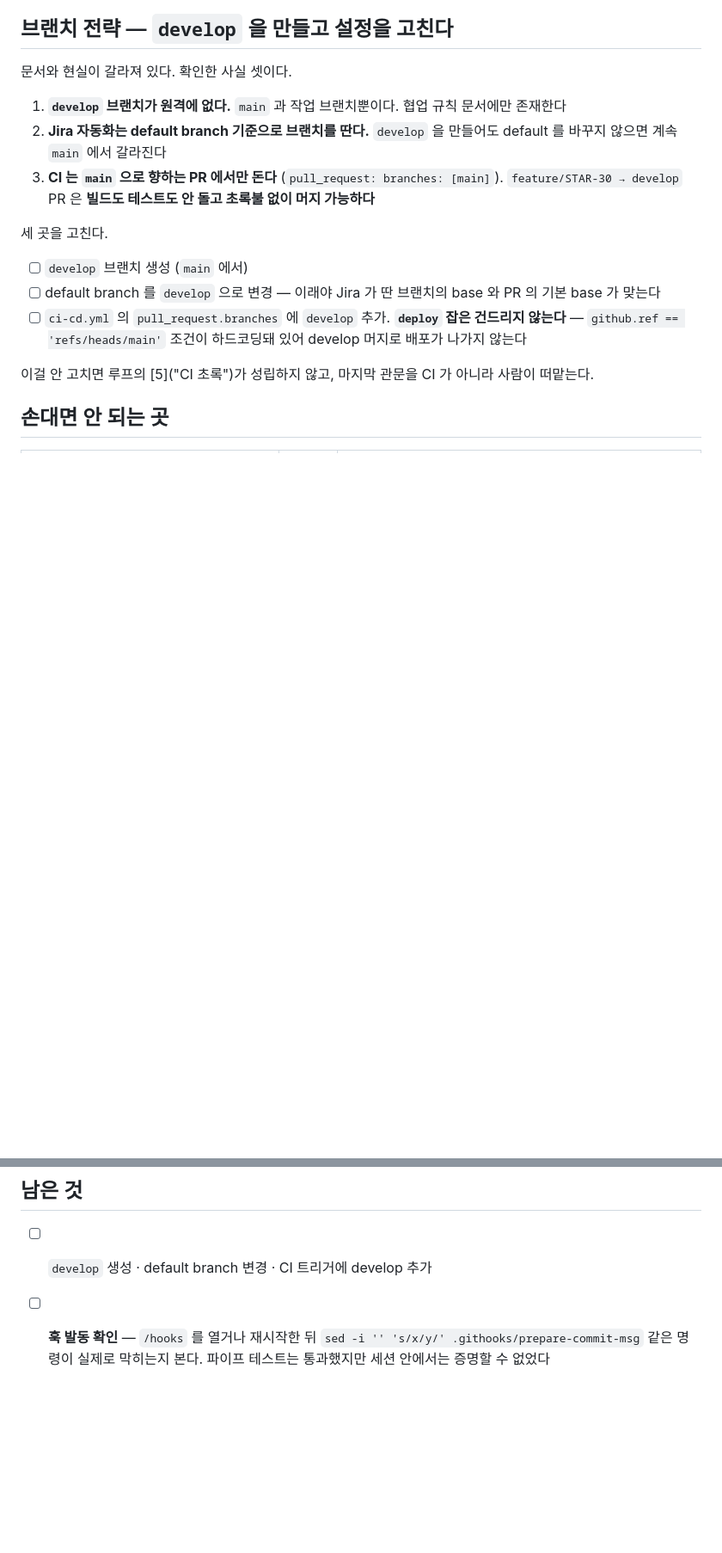
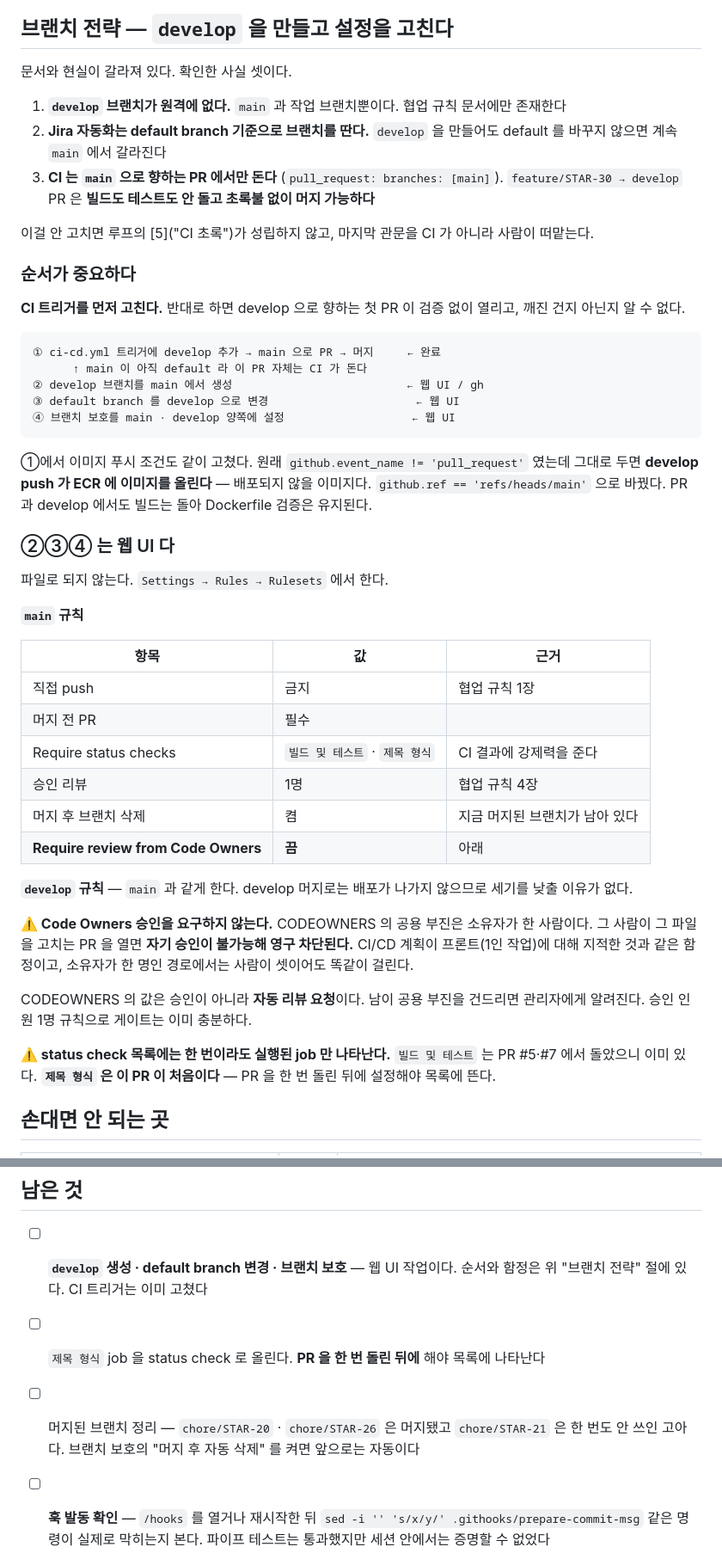
Before and after one commit to potenup-final/duckmoim-backend, a Markdown page: docs/harness/backend.md, 2 parts joined by grey strips. Shown at 86% size. Drawn GitHub-style; blank space fills up the shorter version.

Commit message:
[STAR-22] docs: 강제 계층의 웹 UI 절차와 함정을 하네스 문서에 기록
develop 전환은 파일과 저장소 설정이 섞여 있고 순서를 틀리면 첫 PR 이 검증 없이
열린다. 내가 못 하는 부분(웹 UI)이 남으므로 순서와 함정을 문서에 남긴다.

- CI 트리거를 develop 생성보다 먼저 고쳐야 한다. 반대로 하면 develop 으로 향하는
  첫 PR 이 CI 없이 열리고 깨진 건지 알 수 없다
- Code Owners 승인을 요구하지 않는 이유를 적었다. 소유자가 한 사람인 경로에서
  그 사람이 PR 을 열면 영구 차단된다 — 사람이 셋이어도 똑같이 걸린다
- status check 목록에는 한 번이라도 실행된 job 만 나타난다. `제목 형식` 은 이
  PR 이 처음이라 PR 을 돌린 뒤에 설정해야 한다

````diff
--- a/docs/harness/backend.md
+++ b/docs/harness/backend.md
@@ -499,17 +499,56 @@ git commit -m "chore: 위키 서브모듈 포인터 갱신"
    `feature/STAR-30 → develop` PR 은 **빌드도 테스트도 안 돌고 초록불 없이 머지
    가능하다**
 
-세 곳을 고친다.
-
-- [ ] `develop` 브랜치 생성 (`main` 에서)
-- [ ] default branch 를 `develop` 으로 변경 — 이래야 Jira 가 딴 브랜치의 base 와
-      PR 의 기본 base 가 맞는다
-- [ ] `ci-cd.yml` 의 `pull_request.branches` 에 `develop` 추가.
-      **`deploy` 잡은 건드리지 않는다** — `github.ref == 'refs/heads/main'` 조건이
-      하드코딩돼 있어 develop 머지로 배포가 나가지 않는다
-
 이걸 안 고치면 루프의 [5]("CI 초록")가 성립하지 않고, 마지막 관문을 CI 가 아니라
 사람이 떠맡는다.
+
+### 순서가 중요하다
+
+**CI 트리거를 먼저 고친다.** 반대로 하면 develop 으로 향하는 첫 PR 이 검증 없이
+열리고, 깨진 건지 아닌지 알 수 없다.
+
+```
+① ci-cd.yml 트리거에 develop 추가 → main 으로 PR → 머지     ← 완료
+      ↑ main 이 아직 default 라 이 PR 자체는 CI 가 돈다
+② develop 브랜치를 main 에서 생성                          ← 웹 UI / gh
+③ default branch 를 develop 으로 변경                      ← 웹 UI
+④ 브랜치 보호를 main · develop 양쪽에 설정                   ← 웹 UI
+```
+
+①에서 이미지 푸시 조건도 같이 고쳤다. 원래 `github.event_name != 'pull_request'`
+였는데 그대로 두면 **develop push 가 ECR 에 이미지를 올린다** — 배포되지 않을
+이미지다. `github.ref == 'refs/heads/main'` 으로 바꿨다. PR 과 develop 에서도
+빌드는 돌아 Dockerfile 검증은 유지된다.
+
+### ②③④ 는 웹 UI 다
+
+파일로 되지 않는다. `Settings → Rules → Rulesets` 에서 한다.
+
+**`main` 규칙**
+
+| 항목 | 값 | 근거 |
+|---|---|---|
+| 직접 push | 금지 | 협업 규칙 1장 |
+| 머지 전 PR | 필수 | |
+| Require status checks | `빌드 및 테스트` · `제목 형식` | CI 결과에 강제력을 준다 |
+| 승인 리뷰 | 1명 | 협업 규칙 4장 |
+| 머지 후 브랜치 삭제 | 켬 | 지금 머지된 브랜치가 남아 있다 |
+| **Require review from Code Owners** | **끔** | 아래 |
+
+**`develop` 규칙** — `main` 과 같게 한다. develop 머지로는 배포가 나가지 않으므로
+세기를 낮출 이유가 없다.
+
+**⚠️ Code Owners 승인을 요구하지 않는다.** CODEOWNERS 의 공용 부진은 소유자가 한
+사람이다. 그 사람이 그 파일을 고치는 PR 을 열면 **자기 승인이 불가능해 영구
+차단된다.** CI/CD 계획이 프론트(1인 작업)에 대해 지적한 것과 같은 함정이고,
+소유자가 한 명인 경로에서는 사람이 셋이어도 똑같이 걸린다.
+
+CODEOWNERS 의 값은 승인이 아니라 **자동 리뷰 요청**이다. 남이 공용 부진을
+건드리면 관리자에게 알려진다. 승인 인원 1명 규칙으로 게이트는 이미 충분하다.
+
+**⚠️ status check 목록에는 한 번이라도 실행된 job 만 나타난다.** `빌드 및 테스트`
+는 PR #5·#7 에서 돌았으니 이미 있다. **`제목 형식` 은 이 PR 이 처음이다** — PR 을
+한 번 돌린 뒤에 설정해야 목록에 뜬다.
 
 ## 손대면 안 되는 곳
 
@@ -588,7 +627,13 @@ ls docs/wiki                   # 비어 있으면 위키 접근 권한을 받아
 
 ## 남은 것
 
-- [ ] `develop` 생성 · default branch 변경 · CI 트리거에 develop 추가
+- [ ] **`develop` 생성 · default branch 변경 · 브랜치 보호** — 웹 UI 작업이다.
+      순서와 함정은 위 "브랜치 전략" 절에 있다. CI 트리거는 이미 고쳤다
+- [ ] `제목 형식` job 을 status check 로 올린다. **PR 을 한 번 돌린 뒤에** 해야
+      목록에 나타난다
+- [ ] 머지된 브랜치 정리 — `chore/STAR-20` · `chore/STAR-26` 은 머지됐고
+      `chore/STAR-21` 은 한 번도 안 쓰인 고아다. 브랜치 보호의 "머지 후 자동 삭제"
+      를 켜면 앞으로는 자동이다
 - [ ] **훅 발동 확인** — `/hooks` 를 열거나 재시작한 뒤 `sed -i '' 's/x/y/' .githooks/prepare-commit-msg`
       같은 명령이 실제로 막히는지 본다. 파이프 테스트는 통과했지만 세션 안에서는
       증명할 수 없었다
````
